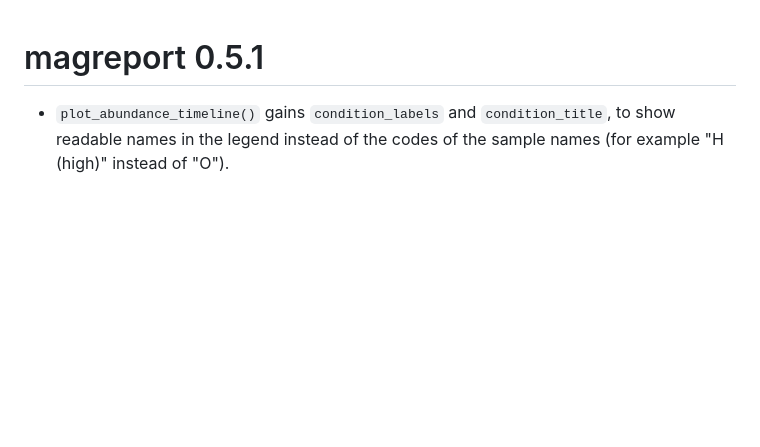
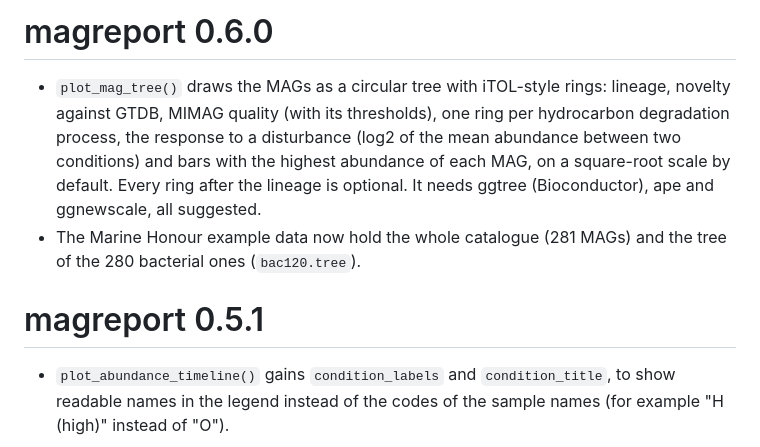
Before and after one commit to AntonioPuriel/magreport, a Markdown page: NEWS.md, the part around the change. GitHub-like rendering; blank space fills up the shorter version.

```diff
--- a/NEWS.md
+++ b/NEWS.md
@@ -1,3 +1,15 @@
+# magreport 0.6.0
+
+* `plot_mag_tree()` draws the MAGs as a circular tree with iTOL-style rings:
+  lineage, novelty against GTDB, MIMAG quality (with its thresholds), one ring
+  per hydrocarbon degradation process, the response to a disturbance (log2 of
+  the mean abundance between two conditions) and bars with the highest
+  abundance of each MAG, on a square-root scale by default. Every ring after the
+  lineage is optional. It needs ggtree (Bioconductor), ape and ggnewscale, all
+  suggested.
+* The Marine Honour example data now hold the whole catalogue (281 MAGs) and the
+  tree of the 280 bacterial ones (`bac120.tree`).
+
 # magreport 0.5.1
 
 * `plot_abundance_timeline()` gains `condition_labels` and `condition_title`, to
```
Also changed, not shown: README.md (+27 -3 lines), man/figures/README-marine-honour-tree.png (added), 13 other files.
